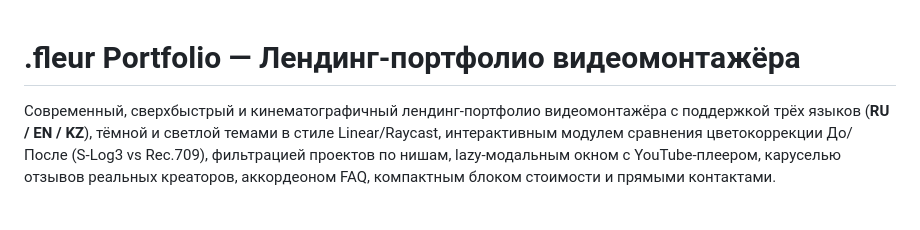
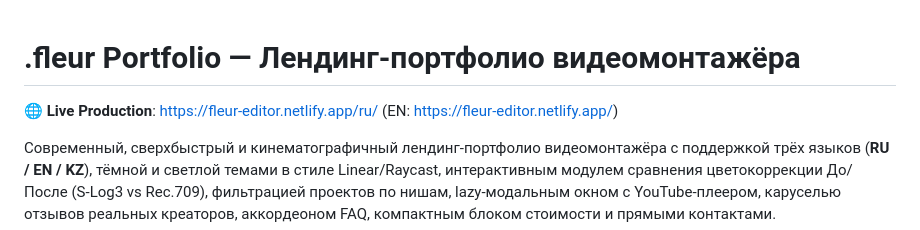
Before and after one commit to wataee/fleur-editor-portfolio, a Markdown page: README.md, the part around the change. GitHub-like rendering; blank space fills up the shorter version.

Commit message:
docs: add production netlify url

```diff
--- a/README.md
+++ b/README.md
@@ -1,4 +1,6 @@
 # .fleur Portfolio — Лендинг-портфолио видеомонтажёра
+
+🌐 **Live Production**: [https://fleur-editor.netlify.app/ru/](https://fleur-editor.netlify.app/ru/) (EN: [https://fleur-editor.netlify.app/](https://fleur-editor.netlify.app/))
 
 Современный, сверхбыстрый и кинематографичный лендинг-портфолио видеомонтажёра с поддержкой трёх языков (**RU / EN / KZ**), тёмной и светлой темами в стиле Linear/Raycast, интерактивным модулем сравнения цветокоррекции До/После (S-Log3 vs Rec.709), фильтрацией проектов по нишам, lazy-модальным окном с YouTube-плеером, каруселью отзывов реальных креаторов, аккордеоном FAQ, компактным блоком стоимости и прямыми контактами.
 
```
